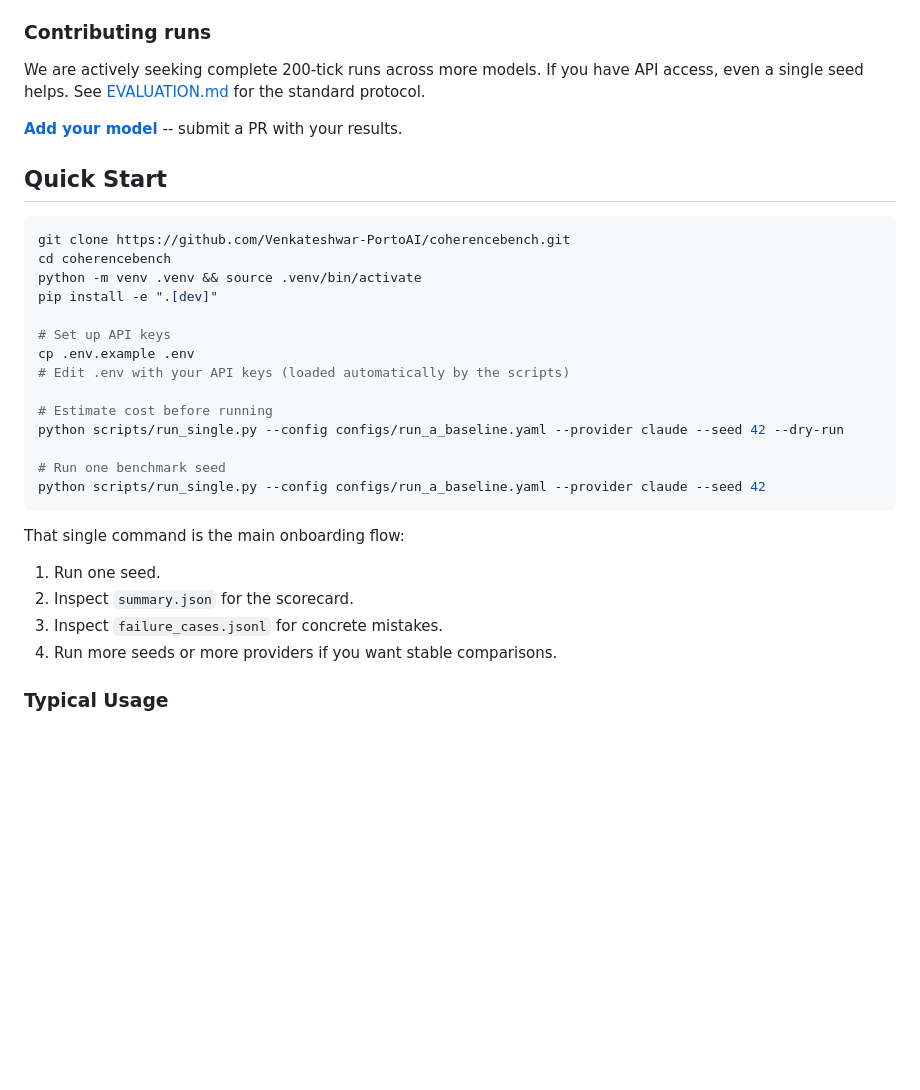
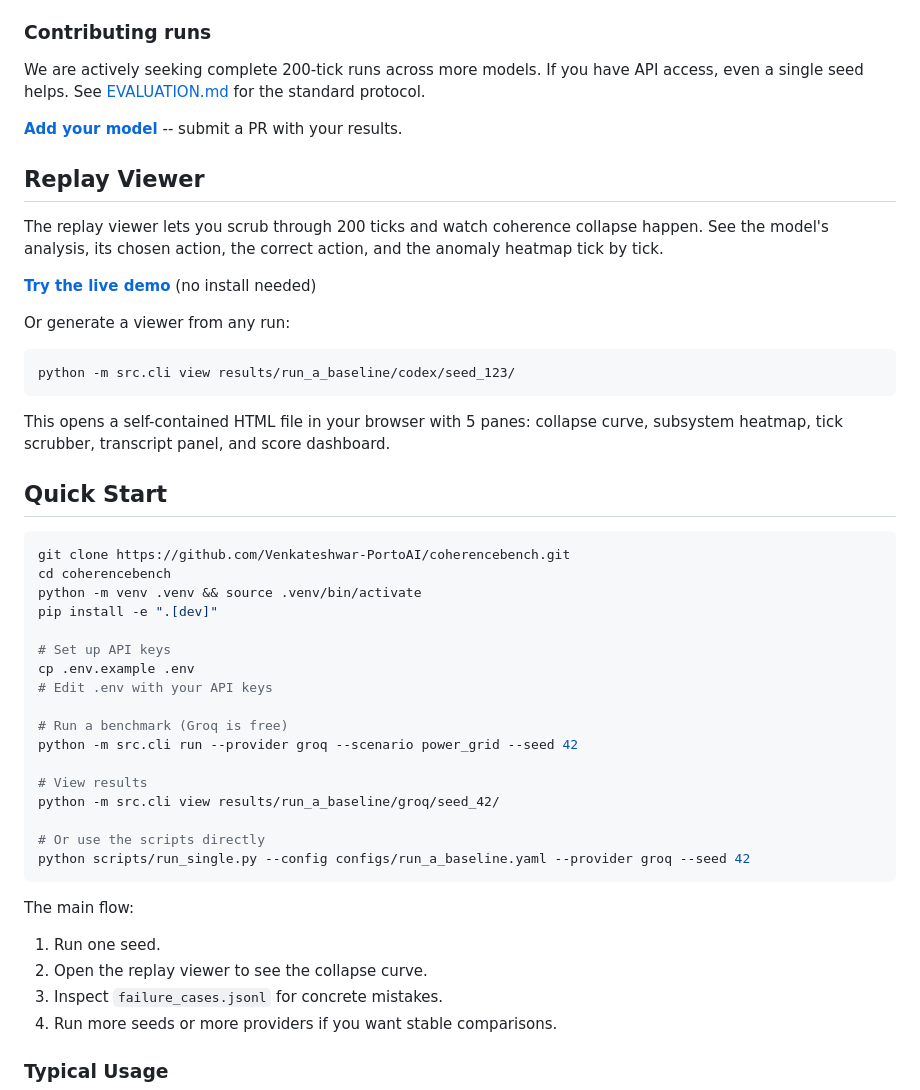
Before and after one commit to Venkateshwar-PortoAI/coherencebench, a Markdown page: README.md, the part around one of its changes. Rendered like a GitHub page; blank space fills up the shorter version.

````diff
--- a/README.md
+++ b/README.md
@@ -76,6 +79,20 @@ We are actively seeking complete 200-tick runs across more models. If you have A
 
 **[Add your model](EVALUATION.md)** -- submit a PR with your results.
 
+## Replay Viewer
+
+The replay viewer lets you scrub through 200 ticks and watch coherence collapse happen. See the model's analysis, its chosen action, the correct action, and the anomaly heatmap tick by tick.
+
+**[Try the live demo](https://venkateshwar-portoai.github.io/coherencebench/)** (no install needed)
+
+Or generate a viewer from any run:
+
+```bash
+python -m src.cli view results/run_a_baseline/codex/seed_123/
+```
+
+This opens a self-contained HTML file in your browser with 5 panes: collapse curve, subsystem heatmap, tick scrubber, transcript panel, and score dashboard.
+
 ## Quick Start
 
 ```bash
@@ -86,19 +103,22 @@ pip install -e ".[dev]"
 
 # Set up API keys
 cp .env.example .env
-# Edit .env with your API keys (loaded automatically by the scripts)
+# Edit .env with your API keys
 
-# Estimate cost before running
-python scripts/run_single.py --config configs/run_a_baseline.yaml --provider claude --seed 42 --dry-run
+# Run a benchmark (Groq is free)
+python -m src.cli run --provider groq --scenario power_grid --seed 42
 
-# Run one benchmark seed
-python scripts/run_single.py --config configs/run_a_baseline.yaml --provider claude --seed 42
+# View results
+python -m src.cli view results/run_a_baseline/groq/seed_42/
+
+# Or use the scripts directly
+python scripts/run_single.py --config configs/run_a_baseline.yaml --provider groq --seed 42
 ```
 
-That single command is the main onboarding flow:
+The main flow:
 
 1. Run one seed.
-2. Inspect `summary.json` for the scorecard.
+2. Open the replay viewer to see the collapse curve.
 3. Inspect `failure_cases.jsonl` for concrete mistakes.
 4. Run more seeds or more providers if you want stable comparisons.
 
````
Also changed, not shown: other parts of README.md (+31 -22 lines).
